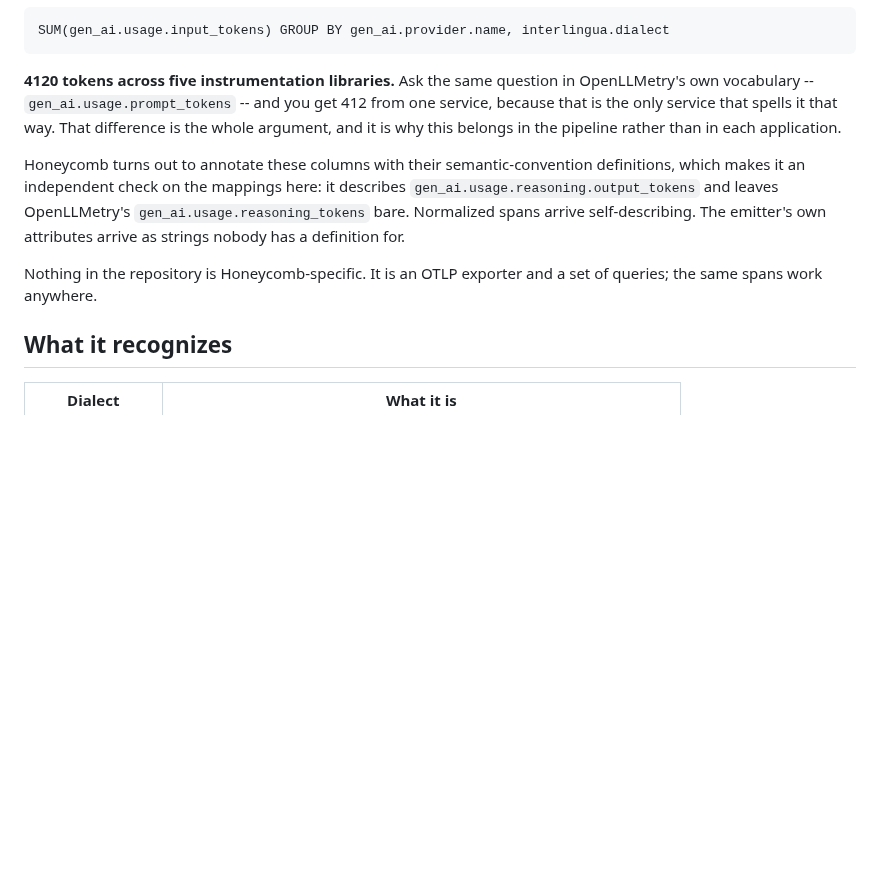
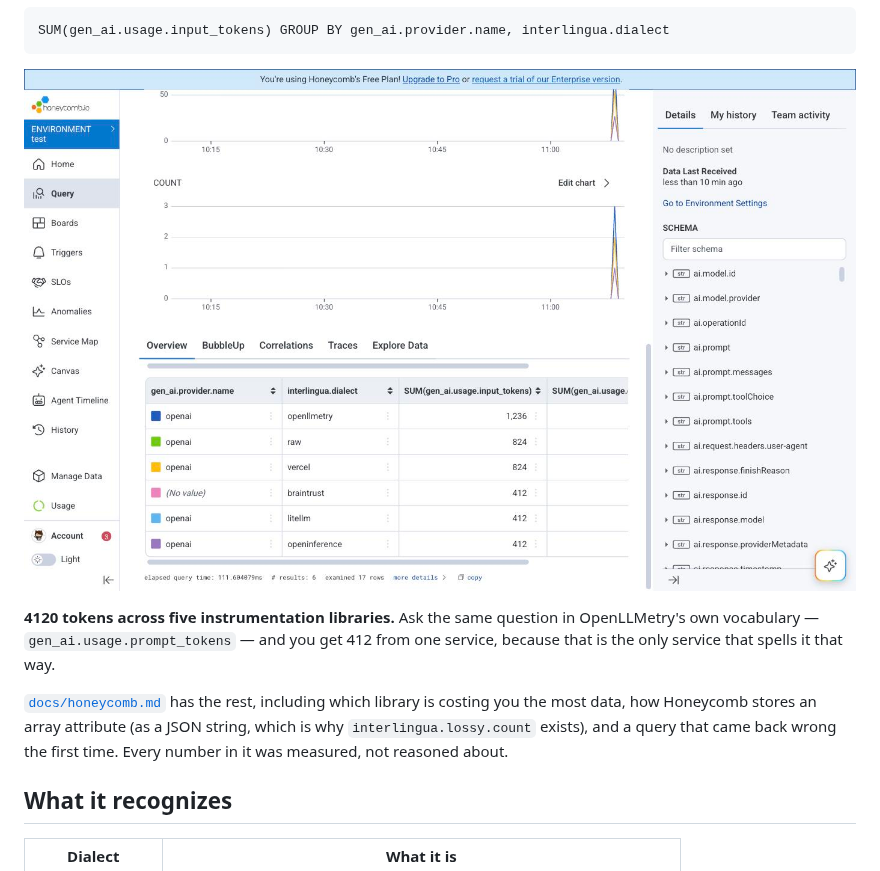
Before and after one commit to Grace/genai-interlingua, a Markdown page: README.md, the part around one of its changes. Drawn GitHub-style; blank space fills up the shorter version.

````diff
--- a/README.md
+++ b/README.md
@@ -200,20 +284,17 @@ One query, every service, whatever instrumented it:
 SUM(gen_ai.usage.input_tokens) GROUP BY gen_ai.provider.name, interlingua.dialect
 ```
 
+![One Honeycomb query summing token usage across five different instrumentation libraries](docs/img/honeycomb-cross-dialect-query.jpg)
+
 **4120 tokens across five instrumentation libraries.** Ask the same question in
-OpenLLMetry's own vocabulary -- `gen_ai.usage.prompt_tokens` -- and you get 412
+OpenLLMetry's own vocabulary — `gen_ai.usage.prompt_tokens` — and you get 412
 from one service, because that is the only service that spells it that way.
-That difference is the whole argument, and it is why this belongs in the
-pipeline rather than in each application.
 
-Honeycomb turns out to annotate these columns with their semantic-convention
-definitions, which makes it an independent check on the mappings here: it
-describes `gen_ai.usage.reasoning.output_tokens` and leaves OpenLLMetry's
-`gen_ai.usage.reasoning_tokens` bare. Normalized spans arrive self-describing.
-The emitter's own attributes arrive as strings nobody has a definition for.
-
-Nothing in the repository is Honeycomb-specific. It is an OTLP exporter and a
-set of queries; the same spans work anywhere.
+[`docs/honeycomb.md`](docs/honeycomb.md) has the rest, including which library
+is costing you the most data, how Honeycomb stores an array attribute (as a
+JSON string, which is why `interlingua.lossy.count` exists), and a query that
+came back wrong the first time. Every number in it was measured, not reasoned
+about.
 
 ## What it recognizes
 
````
Also changed, not shown: other parts of README.md (+88 -4 lines), docs/honeycomb.md (+28 -0 lines), docs/img/honeycomb-datasets.jpg (added), docs/img/honeycomb-genai-panel-normalized.jpg (added), docs/img/honeycomb-genai-panel-raw.jpg (added), 1 other file.
